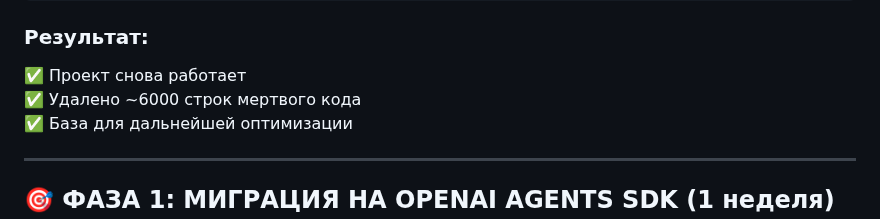
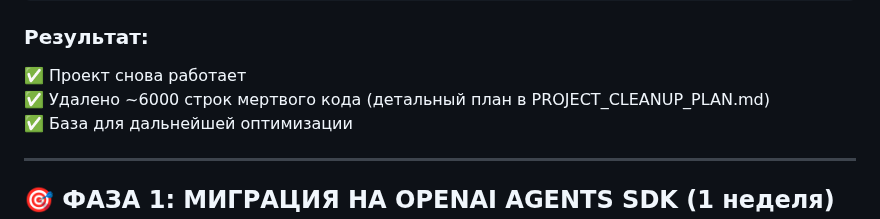
Before and after one commit to Sergeyskeef/marka-ai, a Markdown page: ROADMAP_OPTIMIZATION.md, the part around the change. Drawn GitHub-style.

```diff
--- a/ROADMAP_OPTIMIZATION.md
+++ b/ROADMAP_OPTIMIZATION.md
@@ -65,7 +65,7 @@ rm -rf memory/multi_layer_memory.py
 
 ### Результат:
 ✅ Проект снова работает
-✅ Удалено ~6000 строк мертвого кода
+✅ Удалено ~6000 строк мертвого кода (детальный план в PROJECT_CLEANUP_PLAN.md)
 ✅ База для дальнейшей оптимизации
 
 ---
```
Also changed, not shown: PROJECT_CLEANUP_PLAN.md (added, +443 -0 lines), RESEARCH_SUMMARY.md (+11 -1 lines).
